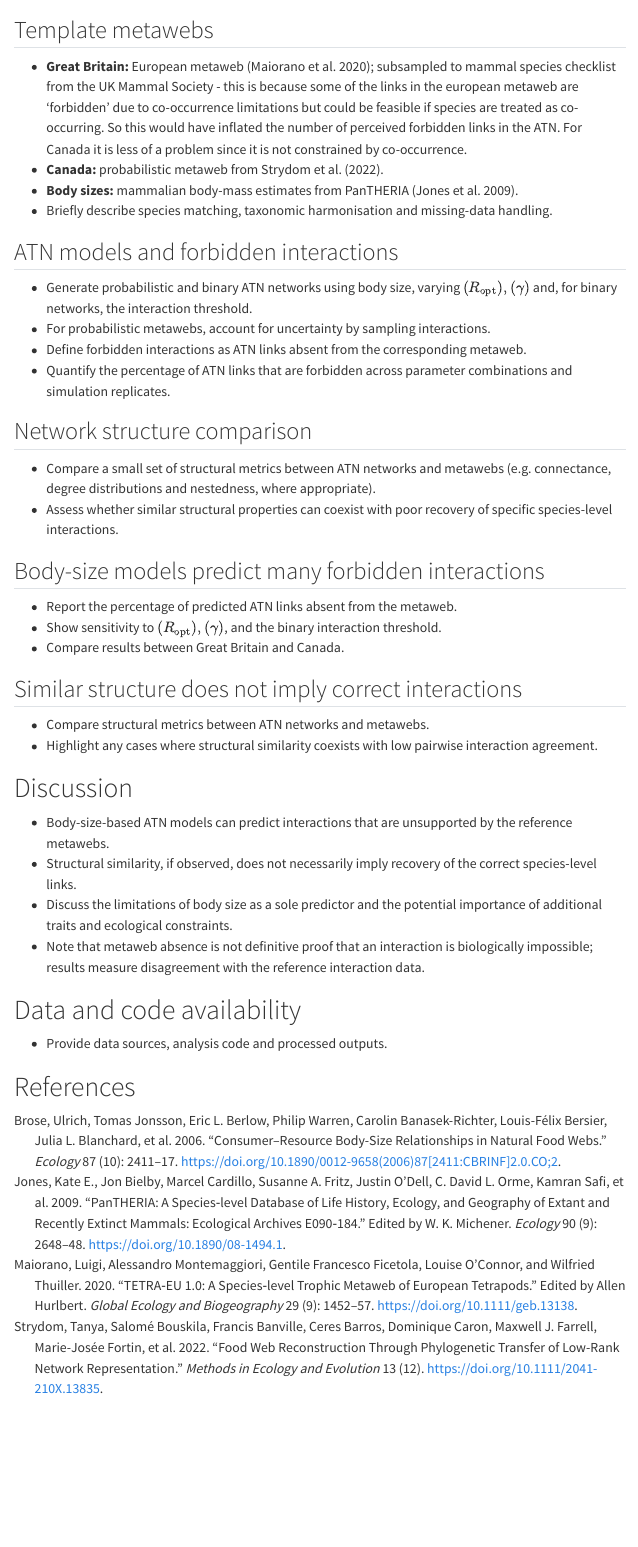
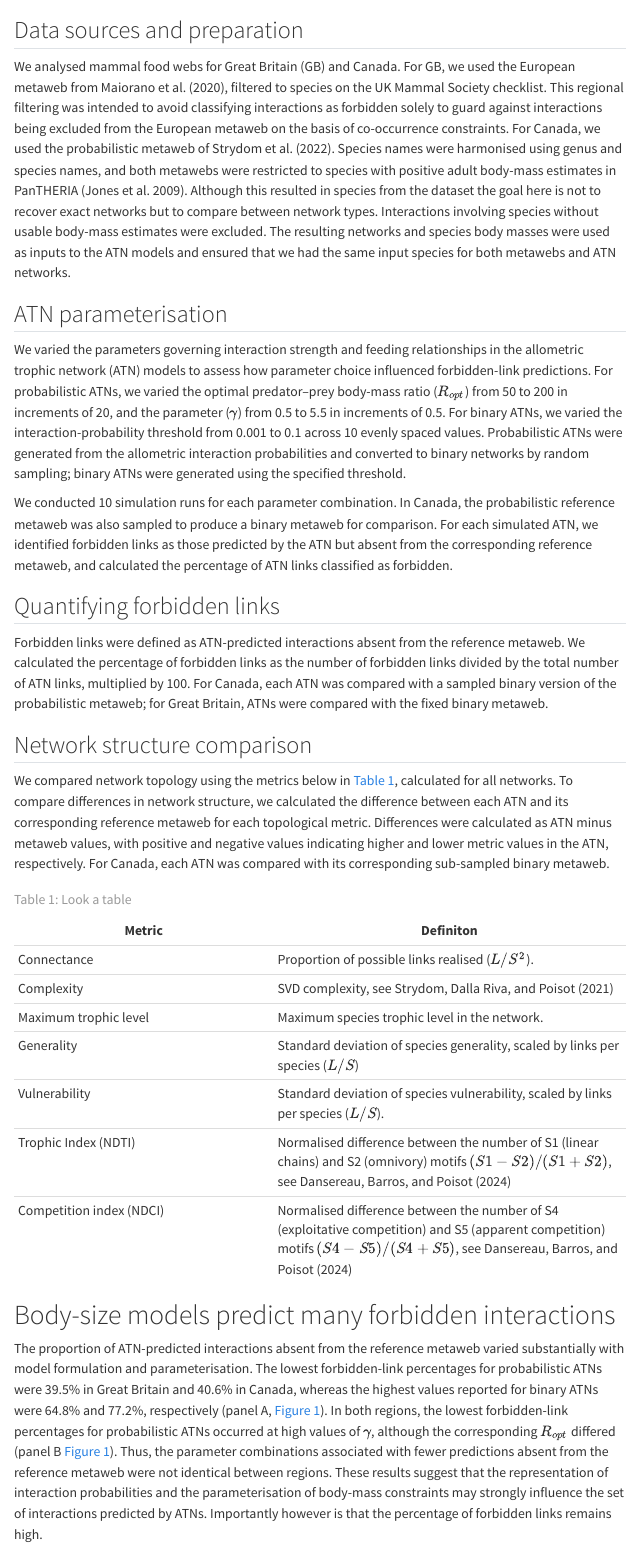
Before and after one commit to BecksLab/ms_fake_tales_of_bodymass, a Quarto document (index.qmd): the page in a window 1100 px wide, from 350 px down before the commit and from 410 px down after it. Rendered offline with R 4.5, knitr and Pandoc in place of Quarto, with nearby package versions; menus at the side of the page are left out.

Commit message:
✏️ update pencil

```diff
--- a/index.qmd
+++ b/index.qmd
@@ -28,37 +28,43 @@ abstract: |
 bibliography: references.bib
 ---
 
-- Body-size-based allometric trophic network (ATN) [@broseConsumerResourceBodySize2006] models predict interactions from consumer–resource size relationships.
-- However, body size is only one determinant of trophic interactions; other traits and ecological constraints may be important.
-- **Aim:** quantify how often body-size-based ATN models predict interactions absent from empirical metawebs, and test whether network structure can nevertheless be recovered.
-- Prediction: ATN models will generate a high proportion of forbidden interactions, even when their broad structural properties resemble those of empirical metawebs.
+-   Body-size-based allometric trophic network (ATN) [@broseConsumerResourceBodySize2006] models predict interactions from consumer–resource size relationships.
+-   However, body size is only one determinant of trophic interactions; other traits and ecological constraints may be important.
+-   **Aim:** quantify how often body-size-based ATN models predict interactions absent from empirical metawebs, and test whether network structure can nevertheless be recovered.
+-   Prediction: ATN models will generate a high proportion of forbidden interactions, even when their broad structural properties resemble those of empirical metawebs.
 
-## Template metawebs
+# Simulations
 
-- **Great Britain:** European metaweb [@maioranoTETRAEU10Specieslevel2020a]; subsampled to mammal species checklist from the UK Mammal Society - this is because some of the links in the european metaweb are 'forbidden' due to co-occurrence limitations but could be feasible if species are treated as co-occurring. So this would have inflated the number of perceived forbidden links in the ATN. For Canada it is less of a problem since it is not constrained by co-occurrence.
-- **Canada:** probabilistic metaweb from @strydomFoodWebReconstruction2022.
-- **Body sizes:** mammalian body-mass estimates from PanTHERIA [@jonesPanTHERIASpecieslevelDatabase2009].
-- Briefly describe species matching, taxonomic harmonisation and missing-data handling.
+## Data sources and preparation
 
-## ATN models and forbidden interactions
+We analysed mammal food webs for Great Britain (GB) and Canada. For GB, we used the European metaweb from @maioranoTETRAEU10Specieslevel2020a, filtered to species on the UK Mammal Society checklist. This regional filtering was intended to avoid classifying interactions as forbidden solely to guard against interactions being excluded from the European metaweb on the basis of co-occurrence constraints. For Canada, we used the probabilistic metaweb of @strydomFoodWebReconstruction2022. Species names were harmonised using genus and species names, and both metawebs were restricted to species with positive adult body-mass estimates in PanTHERIA [@jonesPanTHERIASpecieslevelDatabase2009]. Although this resulted in species from the dataset the goal here is not to recover exact networks but to compare between network types. Interactions involving species without usable body-mass estimates were excluded. The resulting networks and species body masses were used as inputs to the ATN models and ensured that we had the same input species for both metawebs and ATN networks.
 
-- Generate probabilistic and binary ATN networks using body size, varying $(R_{\mathrm{opt}}), (\gamma)$ and, for binary networks, the interaction threshold.
-- For probabilistic metawebs, account for uncertainty by sampling interactions.
-- Define forbidden interactions as ATN links absent from the corresponding metaweb.
-- Quantify the percentage of ATN links that are forbidden across parameter combinations and simulation replicates.
+## ATN parameterisation
+
+We varied the parameters governing interaction strength and feeding relationships in the allometric trophic network (ATN) models to assess how parameter choice influenced forbidden-link predictions. For probabilistic ATNs, we varied the optimal predator–prey body-mass ratio ($R_{opt}$) from 50 to 200 in increments of 20, and the parameter ($\gamma$) from 0.5 to 5.5 in increments of 0.5. For binary ATNs, we varied the interaction-probability threshold from 0.001 to 0.1 across 10 evenly spaced values. Probabilistic ATNs were generated from the allometric interaction probabilities and converted to binary networks by random sampling; binary ATNs were generated using the specified threshold.
+
+We conducted 10 simulation runs for each parameter combination. In Canada, the probabilistic reference metaweb was also sampled to produce a binary metaweb for comparison. For each simulated ATN, we identified forbidden links as those predicted by the ATN but absent from the corresponding reference metaweb, and calculated the percentage of ATN links classified as forbidden.
+
+## Quantifying forbidden links
+
+Forbidden links were defined as ATN-predicted interactions absent from the reference metaweb. We calculated the percentage of forbidden links as the number of forbidden links divided by the total number of ATN links, multiplied by 100. For Canada, each ATN was compared with a sampled binary version of the probabilistic metaweb; for Great Britain, ATNs were compared with the fixed binary metaweb.
 
 ## Network structure comparison
 
-- Compare a small set of structural metrics between ATN networks and metawebs (e.g. connectance, degree distributions and nestedness, where appropriate).
-- Assess whether similar structural properties can coexist with poor recovery of specific species-level interactions.
+We compared network topology using the metrics below in @tbl-metrics, calculated for all networks. To compare differences in network structure, we calculated the difference between each ATN and its corresponding reference metaweb for each topological metric. Differences were calculated as ATN minus metaweb values, with positive and negative values indicating higher and lower metric values in the ATN, respectively. For Canada, each ATN was compared with its corresponding sub-sampled binary metaweb.
 
-## Body-size models predict many forbidden interactions
+| Metric | Definiton |
+|--------|-----------|
+| Connectance | Proportion of possible links realised ($L/S^2$).|
+| Complexity | SVD complexity, see @strydomSVDEntropyReveals2021|
+| Maximum trophic level | Maximum species trophic level in the network. |
+| Generality |Standard deviation of species generality, scaled by links per species ($L/S$)|
+| Vulnerability | Standard deviation of species vulnerability, scaled by links per species ($L/S$).|
+| Trophic Index (NDTI) | Normalised difference between the number of S1 (linear chains) and S2 (omnivory) motifs $(S1 - S2)/(S1 + S2)$, see @dansereauSpatiallyExplicitPredictions2024 |
+| Competition index (NDCI) | Normalised difference between the number of S4 (exploitative competition) and S5 (apparent competition) motifs $(S4 - S5)/(S4 + S5)$, see @dansereauSpatiallyExplicitPredictions2024 |
 
-- Report the percentage of predicted ATN links absent from the metaweb.
-- Show sensitivity to $(R_{\mathrm{opt}}), (\gamma)$, and the binary interaction threshold.
-- Compare results between Great Britain and Canada.
+: Look a table {#tbl-metrics}
 
-## Similar structure does not imply correct interactions
+# Body-size models predict many forbidden interactions
 
-- Compare structural metrics between ATN networks and metawebs.
-- Highlight any cases where structural similarity coexists with low pairwise interaction agreement.
+The proportion of ATN-predicted interactions absent from the reference metaweb varied substantially with model formulation and parameterisation. The lowest forbidden-link percentages for probabilistic ATNs were 39.5% in Great Britain and 40.6% in Canada, whereas the highest values reported for binary ATNs were 64.8% and 77.2%, respectively (panel A, @fig-forbidden). In both regions, the lowest forbidden-link percentages for probabilistic ATNs occurred at high values of $\gamma$, although the corresponding $R_{opt}$ differed (panel B @fig-forbidden). Thus, the parameter combinations associated with fewer predictions absent from the reference metaweb were not identical between regions. These results suggest that the representation of interaction probabilities and the parameterisation of body-mass constraints may strongly influence the set of interactions predicted by ATNs. Importantly however is that the percentage of forbidden links remains high.
--- a/references.bib
+++ b/references.bib
@@ -14,3 +14,12 @@
   langid = {english},
   keywords = {allometry,body length,body mass,body-size ratio,food webs,parasitoid–host,predation,predator–prey},
   file = {/Users/tanyastrydom/Zotero/storage/GEIJX3MY/Brose et al. - 2006 - Consumer–Resource Body-Size Relationships in Natur.pdf;/Users/tanyastrydom/Zotero/storage/ISI9FXBI/0012-9658(2006)87[2411CBRINF]2.0.html}
+}
+
+@article{dansereauSpatiallyExplicitPredictions2024,
+  title = {Spatially Explicit Predictions of Food Web Structure from Regional-Level Data},
+  author = {Dansereau, Gabriel and Barros, Ceres and Poisot, Timothée},
+  date = {2024},
+  journaltitle = {Philosophical Transactions of the Royal Society B: Biological Sciences},
+  volume = {379},
+  number = {1909},
@@ -17,3 +29,5 @@
+  abstract = {Knowledge about how ecological networks vary across global scales is currently limited given the complexity of acquiring repeated data for species interactions. Yet, recent developments of metawebs highlight efficient ways to first document possible interactions within regional species pools. Downscaling metawebs towards local network predictions is a promising approach to use current data to investigate the variation of networks across space. However, issues remain in how to represent the spatial variability and uncertainty of species interactions, especially for large scale food webs. Here, we present a probabilistic framework to downscale a metaweb based on the Canadian mammal metaweb and species occurrences from GBIF. We investigate how our approach can be used to represent the variability of networks and communities between ecoregions in Canada. Our results highlighted mismatches in the distribution of species richness and interactions, especially in their within-ecoregion variability, indicating that interactions vary differently than species distributions over continental-scale gradients. Results summarized by ecoregion showed non-constant variation within and between ecologically meaningful biogeographic boundaries and identified contrasting diversity hotspots. Our method offers the potential to bring global predictions down to a more actionable local scale, and increases the diversity of ecological networks that can be projected in space.},
+  langid = {english}
 }
 
 @article{jonesPanTHERIASpecieslevelDatabase2009,
@@ -95,3 +109,6 @@
   langid = {english},
   file = {/Users/tanyastrydom/Zotero/storage/RQHFDCS2/Strydom et al. - 2026 - Scaling from Metawebs to Realised Webs A Hierarchical Approach to Network Ecology.pdf}
 }
+
+@article{strydomRoadmapPredictingSpecies2021,
+  title = {A Roadmap towards Predicting Species Interaction Networks (across Space and Time)},
@@ -97,0 +119 @@
+  number = {1837},
@@ -97,0 +124,12 @@
+  urldate = {2021-10-21},
+  abstract = {Networks of species interactions underpin numerous ecosystem processes, but comprehensively sampling these interactions is difficult. Interactions intrinsically vary across space and time, and given the number of species that compose ecological communities, it can be tough to distinguish between a true negative (where two species never interact) from a false negative (where two species have not been observed interacting even though they actually do). Assessing the likelihood of interactions between species is an imperative for several fields of ecology. This means that to predict interactions between species—and to describe the structure, variation, and change of the ecological networks they form—we need to rely on modelling tools. Here, we provide a proof-of-concept, where we show how a simple neural network model makes accurate predictions about species interactions given limited data. We then assess the challenges and opportunities associated with improving interaction predictions, and provide a conceptual roadmap forward towards predictive models of ecological networks that is explicitly spatial and temporal. We conclude with a brief primer on the relevant methods and tools needed to start building these models, which we hope will guide this research programme forward. This article is part of the theme issue ‘Infectious disease macroecology: parasite diversity and dynamics across the globe’.},
+  keywords = {biogeography,deep learning,ecological forecasting,ecological networks,machine learning}
+}
+
+@article{strydomSVDEntropyReveals2021,
+  title = {{{SVD Entropy Reveals}} the {{High Complexity}} of {{Ecological Networks}}},
+  author = {Strydom, Tanya and Dalla Riva, Giulio V. and Poisot, Timothée},
+  date = {2021},
+  journaltitle = {Frontiers in Ecology and Evolution},
+  shortjournal = {Front. Ecol. Evol.},
+  volume = {9},
@@ -97,0 +141 @@
+  abstract = {Quantifying the complexity of ecological networks has remained elusive. Primarily, complexity has been defined on the basis of the structural (or behavioural) complexity of the system. These definitions ignore the notion of 'physical complexity', which can measure the amount of information contained in an ecological network, and how difficult it would be to compress. We present relative rank deficiency and SVD entropy as measures of 'external' and 'internal' complexity respectively. Using bipartite ecological networks, we find that they all show a very high, almost maximal, physical complexity. Pollination networks, in particular, are more complex when compared to other types of interactions. In addition, we find that SVD entropy relates to other structural measures of complexity (nestedness, connectance, and spectral radius), but does not inform about the resilience of a network when using simulated extinction cascades, which has previously been reported for structural measures of complexity. We argue that SVD entropy provides a fundamentally more 'correct' measure of network complexity and should be added to the toolkit of descriptors of ecological networks moving forward.},
```
Also changed, not shown: index.qmd (21 more changed lines), references.bib (20 more changed lines), 1 other file.
